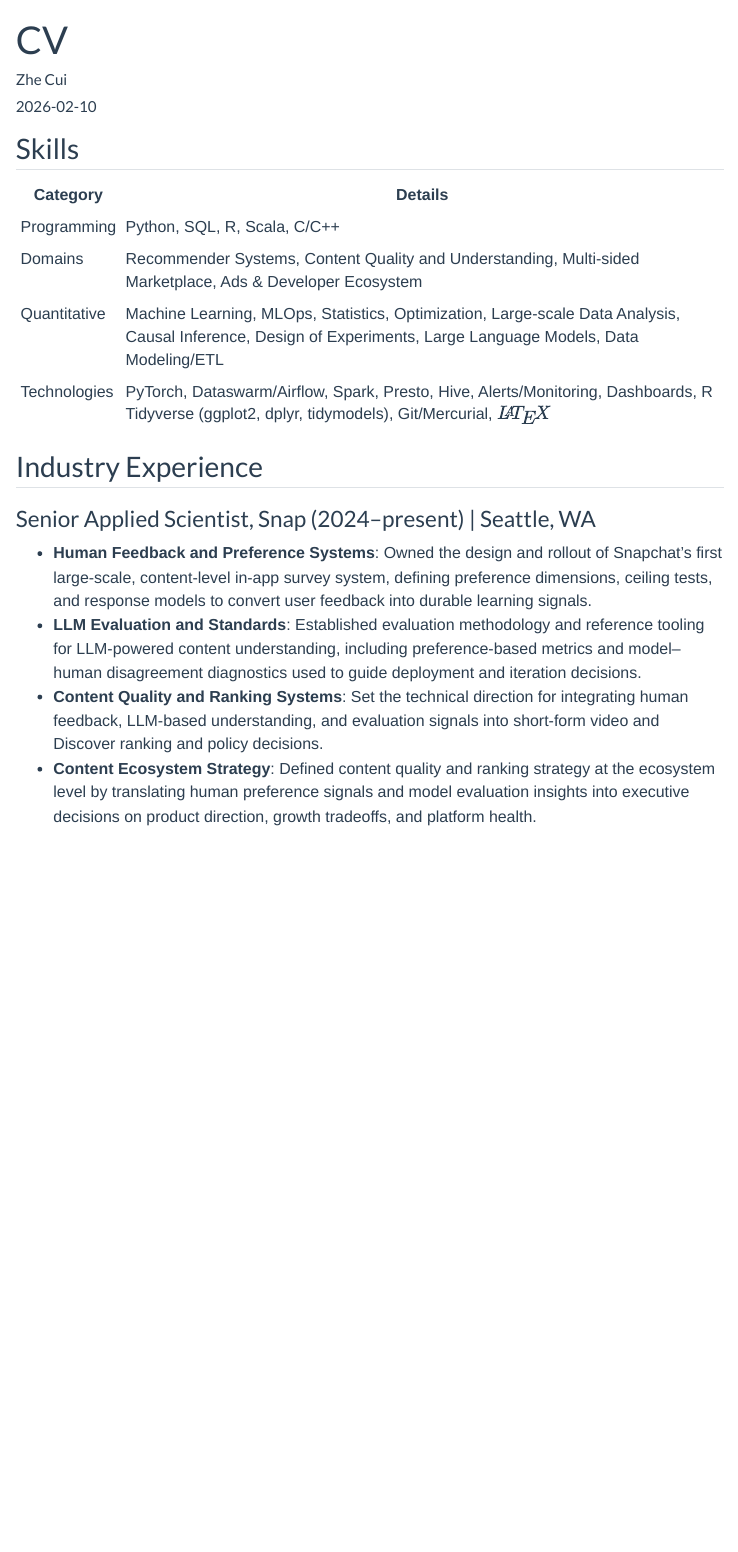
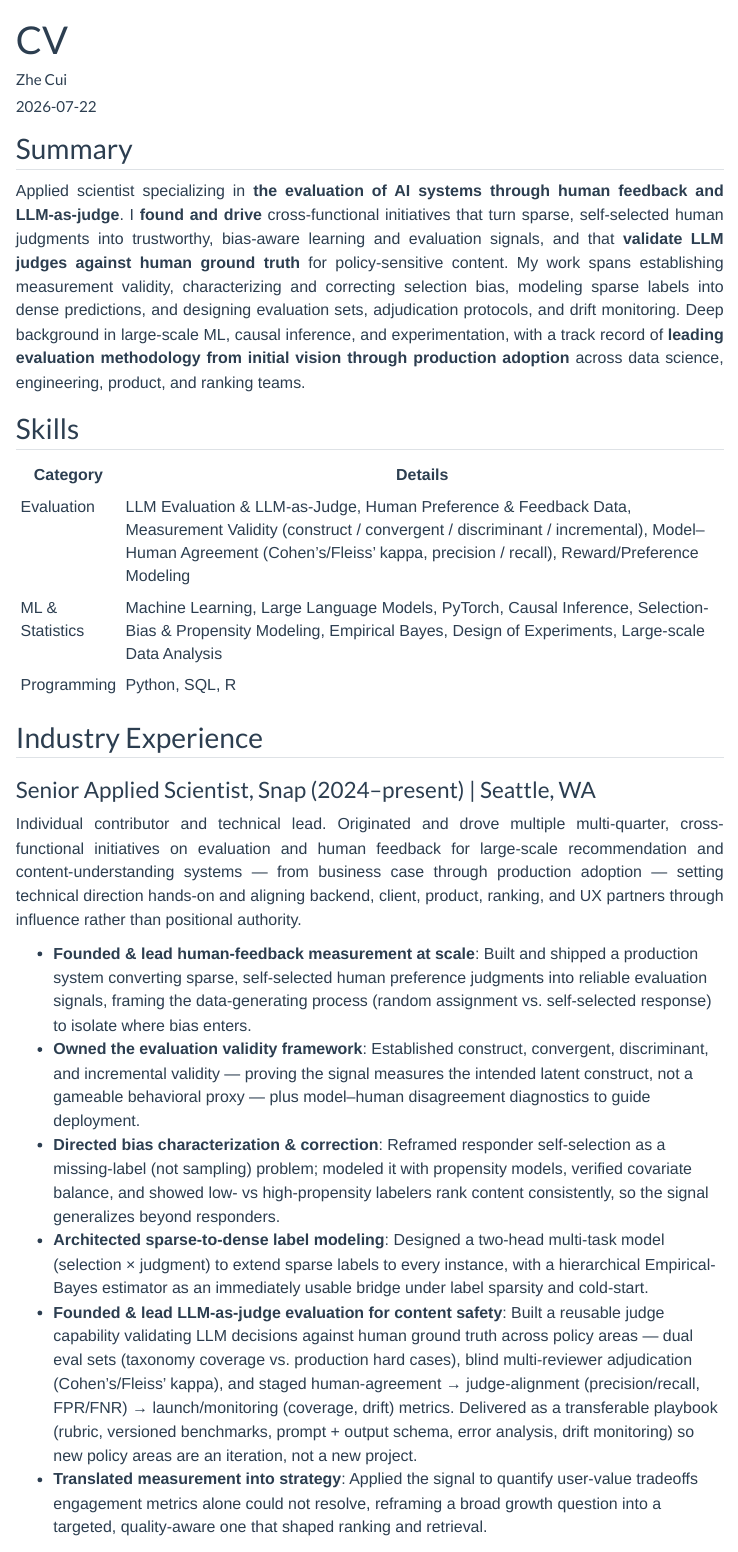
Before and after one commit to chezui/zhe.home, a Quarto document (cv.qmd): the page in a window 1100 px wide, from its top. Rendered offline with R 4.5, knitr and Pandoc in place of Quarto, with nearby package versions; menus at the side of the page are left out.

Commit message:
cv update

```diff
--- a/cv.qmd
+++ b/cv.qmd
@@ -8,21 +8,29 @@ format:
         toc: true
         html-math-method: katex
 ---
+
+## Summary
+
+Applied scientist specializing in **the evaluation of AI systems through human feedback and LLM-as-judge**. I **found and drive** cross-functional initiatives that turn sparse, self-selected human judgments into trustworthy, bias-aware learning and evaluation signals, and that **validate LLM judges against human ground truth** for policy-sensitive content. My work spans establishing measurement validity, characterizing and correcting selection bias, modeling sparse labels into dense predictions, and designing evaluation sets, adjudication protocols, and drift monitoring. Deep background in large-scale ML, causal inference, and experimentation, with a track record of **leading evaluation methodology from initial vision through production adoption** across data science, engineering, product, and ranking teams.
+
 ## Skills
-| Category      | Details |
-|--------------|---------------------------------------------------------------------------------------------------------------------------------------------------------------------------------------------------|
-| Programming  | Python, SQL, R, Scala, C/C++ |
-| Domains      | Recommender Systems, Content Quality and Understanding, Multi-sided Marketplace, Ads & Developer Ecosystem |
-| Quantitative | Machine Learning, MLOps, Statistics, Optimization, Large-scale Data Analysis, Causal Inference, Design of Experiments, Large Language Models, Data Modeling/ETL |
-| Technologies | PyTorch, Dataswarm/Airflow, Spark, Presto, Hive, Alerts/Monitoring, Dashboards, R Tidyverse (ggplot2, dplyr, tidymodels), Git/Mercurial, $\LaTeX$ |
+| Category         | Details |
+|------------------|--------------------------------------------------------------------------------------------------------------------------------------|
+| Evaluation       | LLM Evaluation & LLM-as-Judge, Human Preference & Feedback Data, Measurement Validity (construct / convergent / discriminant / incremental), Model–Human Agreement (Cohen's/Fleiss' kappa, precision / recall), Reward/Preference Modeling |
+| ML & Statistics  | Machine Learning, Large Language Models, PyTorch, Causal Inference, Selection-Bias & Propensity Modeling, Empirical Bayes, Design of Experiments, Large-scale Data Analysis |
+| Programming      | Python, SQL, R |
 
 ## Industry Experience
 
 ### Senior Applied Scientist, Snap (2024–present) | Seattle, WA
-* **Human Feedback and Preference Systems**: Owned the design and rollout of Snapchat’s first large-scale, content-level in-app survey system, defining preference dimensions, ceiling tests, and response models to convert user feedback into durable learning signals.
-* **LLM Evaluation and Standards**: Established evaluation methodology and reference tooling for LLM-powered content understanding, including preference-based metrics and model–human disagreement diagnostics used to guide deployment and iteration decisions.
-* **Content Quality and Ranking Systems**: Set the technical direction for integrating human feedback, LLM-based understanding, and evaluation signals into short-form video and Discover ranking and policy decisions.
-* **Content Ecosystem Strategy**: Defined content quality and ranking strategy at the ecosystem level by translating human preference signals and model evaluation insights into executive decisions on product direction, growth tradeoffs, and platform health.
+Individual contributor and technical lead. Originated and drove multiple multi-quarter, cross-functional initiatives on evaluation and human feedback for large-scale recommendation and content-understanding systems — from business case through production adoption — setting technical direction hands-on and aligning backend, client, product, ranking, and UX partners through influence rather than positional authority.
+
+* **Founded & lead human-feedback measurement at scale**: Built and shipped a production system converting sparse, self-selected human preference judgments into reliable evaluation signals, framing the data-generating process (random assignment vs. self-selected response) to isolate where bias enters.
+* **Owned the evaluation validity framework**: Established construct, convergent, discriminant, and incremental validity — proving the signal measures the intended latent construct, not a gameable behavioral proxy — plus model–human disagreement diagnostics to guide deployment.
+* **Directed bias characterization & correction**: Reframed responder self-selection as a missing-label (not sampling) problem; modeled it with propensity models, verified covariate balance, and showed low- vs high-propensity labelers rank content consistently, so the signal generalizes beyond responders.
+* **Architected sparse-to-dense label modeling**: Designed a two-head multi-task model (selection × judgment) to extend sparse labels to every instance, with a hierarchical Empirical-Bayes estimator as an immediately usable bridge under label sparsity and cold-start.
+* **Founded & lead LLM-as-judge evaluation for content safety**: Built a reusable judge capability validating LLM decisions against human ground truth across policy areas — dual eval sets (taxonomy coverage vs. production hard cases), blind multi-reviewer adjudication (Cohen's/Fleiss' kappa), and staged human-agreement → judge-alignment (precision/recall, FPR/FNR) → launch/monitoring (coverage, drift) metrics. Delivered as a transferable playbook (rubric, versioned benchmarks, prompt + output schema, error analysis, drift monitoring) so new policy areas are an iteration, not a new project.
+* **Translated measurement into strategy**: Applied the signal to quantify user-value tradeoffs engagement metrics alone could not resolve, reframing a broad growth question into a targeted, quality-aware one that shaped ranking and retrieval.
 
 ### Data Scientist, Meta (2017–2023) | Seattle, WA
 
```
Also changed, not shown: cv.qmd (2 more changed lines), 3 other files.
